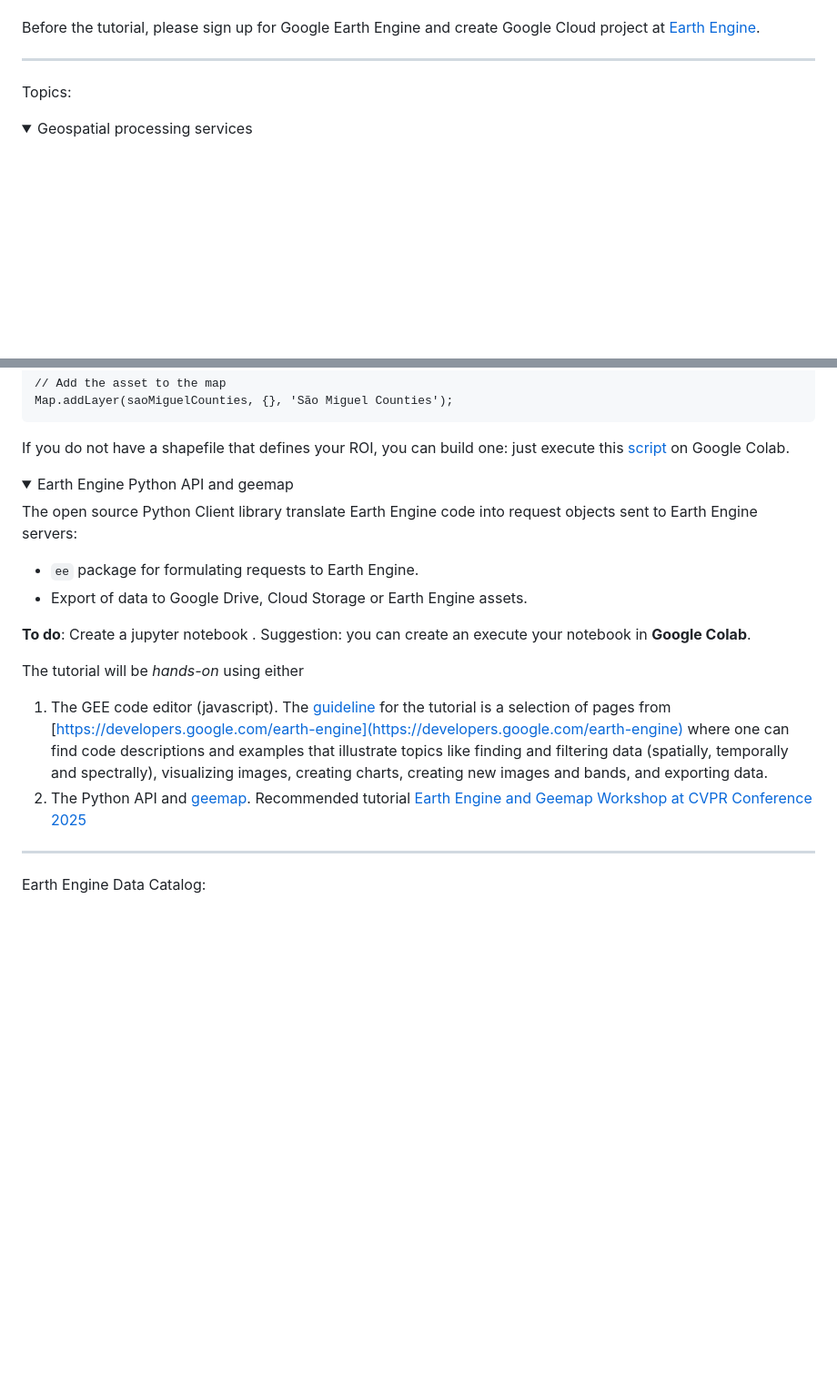
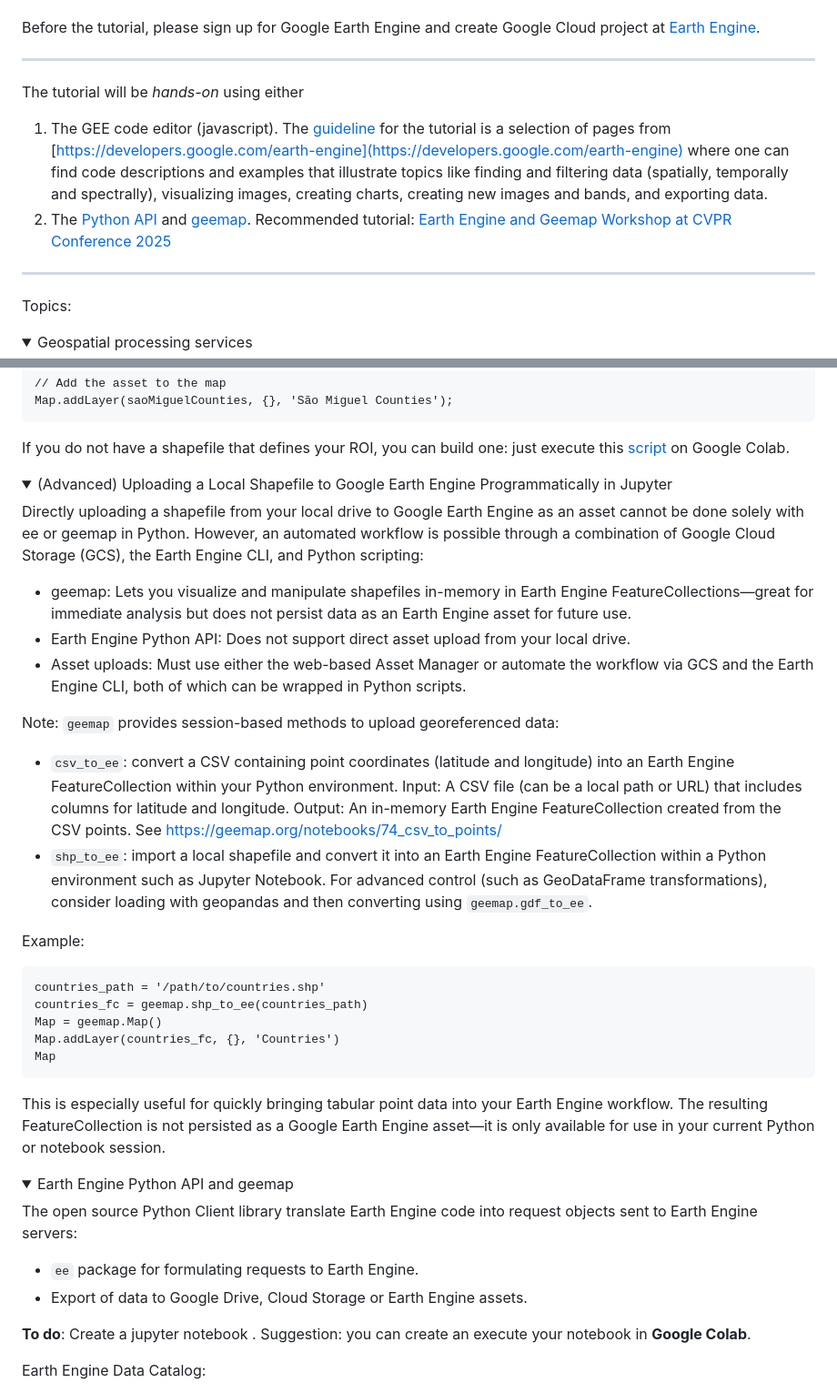
Before and after one commit to isa-ulisboa/Introduction-to-GEE-and-RS, a Markdown page: README.md, 2 parts joined by grey strips. Shown: that part at 91% size. Drawn GitHub-style; folded sections open; blank space fills up the shorter version.

````diff
--- a/README.md
+++ b/README.md
@@ -14,6 +14,12 @@ Considering [assessment quiz results](Student_Assessment_Quiz.pdf) and time limi
 - temporal profiles
 
 Before the tutorial, please sign up for Google Earth Engine and create Google Cloud project at [Earth Engine](https://console.cloud.google.com/earth-engine/welcome ).
+
+---
+
+The tutorial will be *hands-on* using either
+1. The GEE code editor (javascript). The [guideline](tutorial_v1.pdf) for the tutorial is a selection of pages from [https://developers.google.com/earth-engine](https://developers.google.com/earth-engine) where one can find code descriptions and examples that illustrate topics like finding and filtering data (spatially, temporally and spectrally), visualizing images, creating charts, creating new images and bands, and exporting data.
+2.  The [Python API](https://developers.google.com/earth-engine/tutorials/community/intro-to-python-api) and [geemap](https://geemap.org/). Recommended tutorial: [Earth Engine and Geemap Workshop at CVPR Conference 2025](https://www.youtube.com/watch?v=Us6MaBsL4cg)
 
 ---
 
@@ -114,6 +120,32 @@ If you do not have a shapefile that defines your ROI, you can build one: just ex
 
 </details>
 
+<details>
+
+  <summary>(Advanced) Uploading a Local Shapefile to Google Earth Engine Programmatically in Jupyter</summary>
+
+Directly uploading a shapefile from your local drive to Google Earth Engine as an asset cannot be done solely with ee or geemap in Python. However, an automated workflow is possible through a combination of Google Cloud Storage (GCS), the Earth Engine CLI, and Python scripting:
+- geemap: Lets you visualize and manipulate shapefiles in-memory in Earth Engine FeatureCollections—great for immediate analysis but does not persist data as an Earth Engine asset for future use.
+- Earth Engine Python API: Does not support direct asset upload from your local drive.
+- Asset uploads: Must use either the web-based Asset Manager or automate the workflow via GCS and the Earth Engine CLI, both of which can be wrapped in Python scripts.
+
+Note: `geemap` provides session-based methods to upload georeferenced data:
+- `csv_to_ee`: convert a CSV containing point coordinates (latitude and longitude) into an Earth Engine FeatureCollection within your Python environment. Input: A CSV file (can be a local path or URL) that includes columns for latitude and longitude. Output: An in-memory Earth Engine FeatureCollection created from the CSV points. See https://geemap.org/notebooks/74_csv_to_points/
+- `shp_to_ee`:  import a local shapefile and convert it into an Earth Engine FeatureCollection within a Python environment such as Jupyter Notebook. For advanced control (such as GeoDataFrame transformations), consider loading with geopandas and then converting using `geemap.gdf_to_ee`.
+
+Example:
+```
+countries_path = '/path/to/countries.shp'
+countries_fc = geemap.shp_to_ee(countries_path)
+Map = geemap.Map()
+Map.addLayer(countries_fc, {}, 'Countries')
+Map
+```
+
+This is especially useful for quickly bringing tabular point data into your Earth Engine workflow. The resulting FeatureCollection is not persisted as a Google Earth Engine asset—it is only available for use in your current Python or notebook session.
+
+
+</details>
 
 <details>
 
@@ -128,11 +160,6 @@ The open source Python Client library translate Earth Engine code into request o
 
 
 
-The tutorial will be *hands-on* using either
-1. The GEE code editor (javascript). The [guideline](tutorial_v1.pdf) for the tutorial is a selection of pages from [https://developers.google.com/earth-engine](https://developers.google.com/earth-engine) where one can find code descriptions and examples that illustrate topics like finding and filtering data (spatially, temporally and spectrally), visualizing images, creating charts, creating new images and bands, and exporting data.
-2.  The Python API and [geemap](https://geemap.org/). Recommended tutorial [Earth Engine and Geemap Workshop at CVPR Conference 2025](https://www.youtube.com/watch?v=Us6MaBsL4cg)
-
----
 
 Earth Engine Data Catalog:
 1. [https://developers.google.com/earth-engine/datasets](https://developers.google.com/earth-engine/datasets)
````
